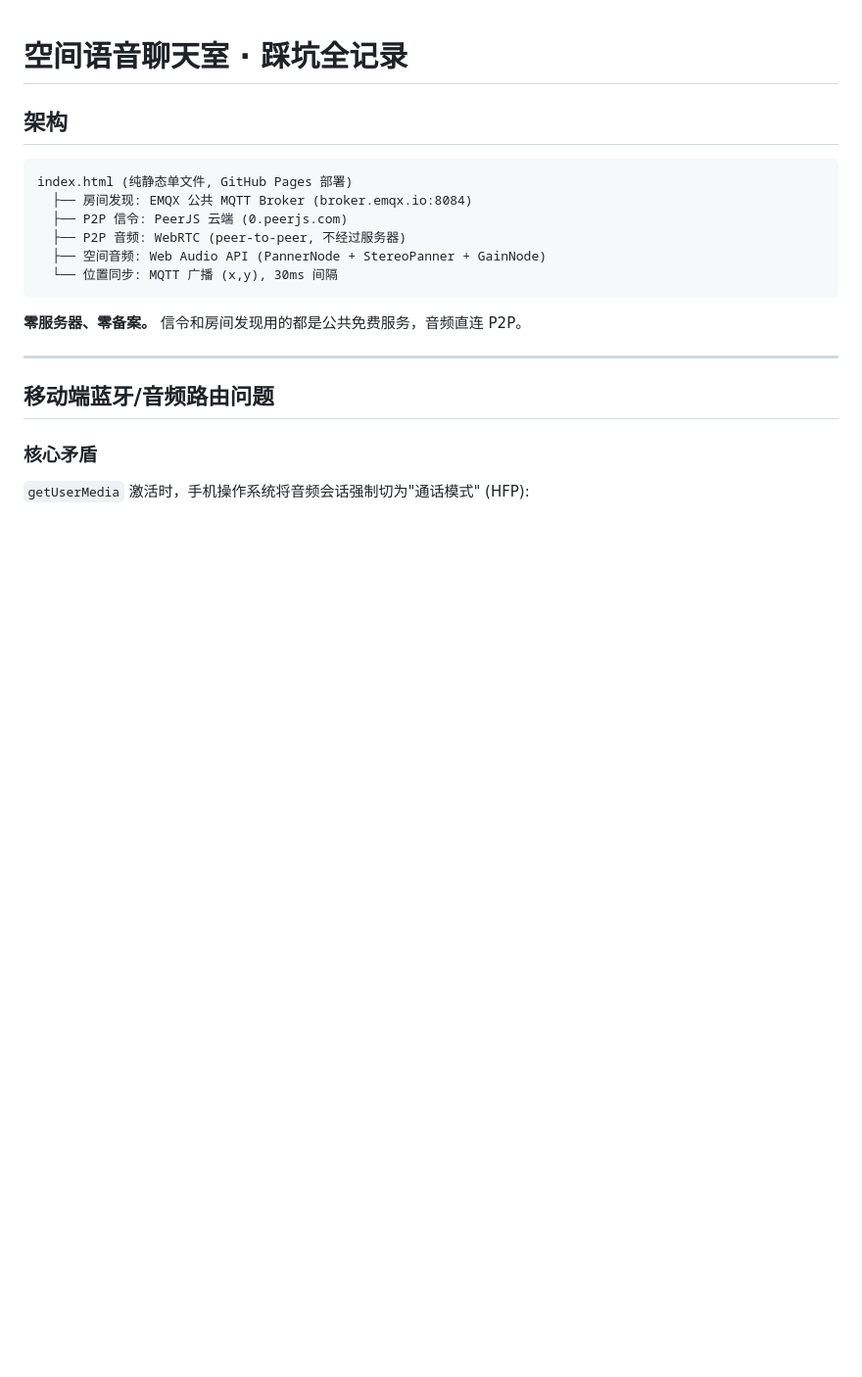
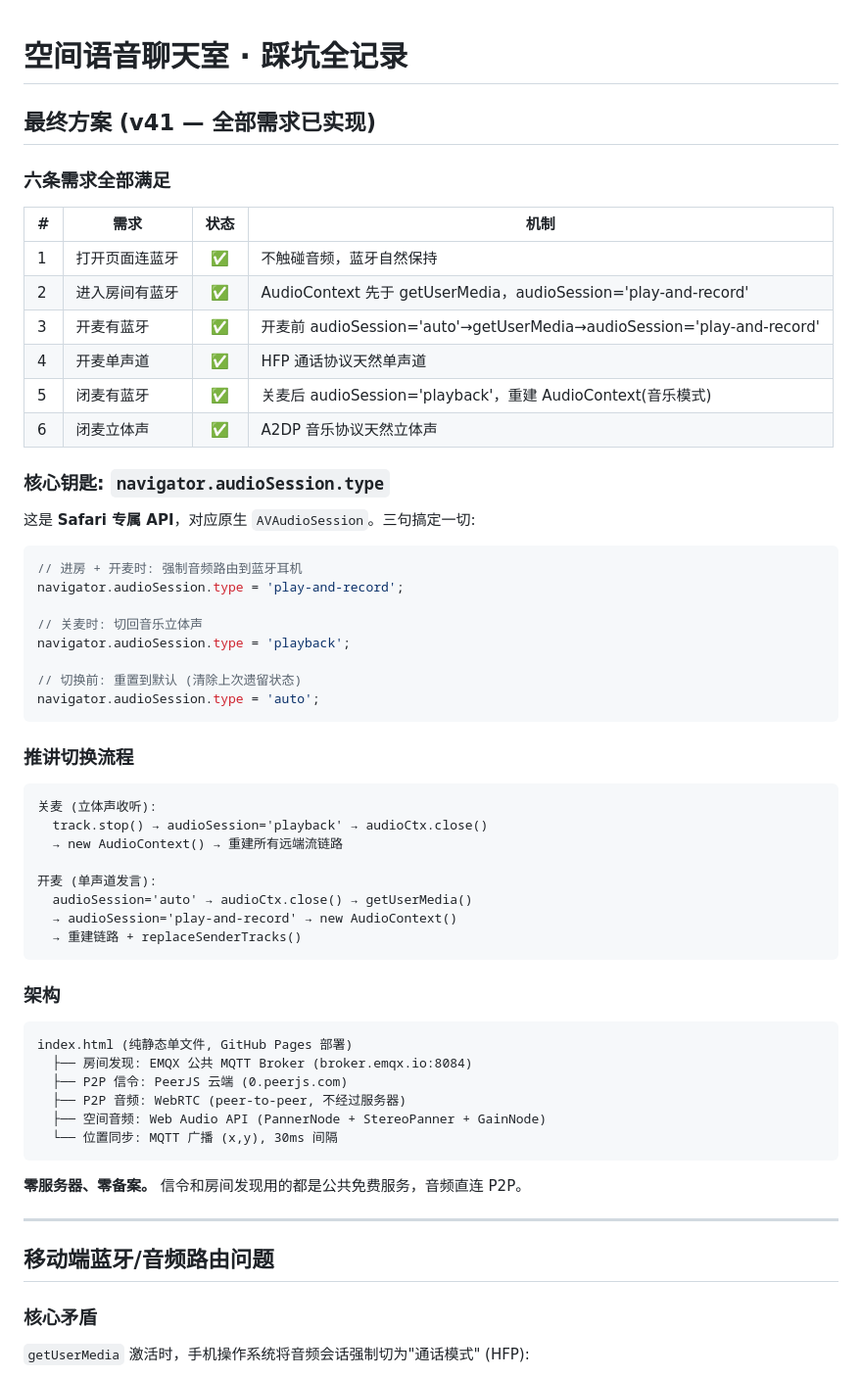
Before and after one commit to MiraiYoki/voice, a Markdown page: DEBUG.md, the part around the change. Shown at 98% size. Rendered like a GitHub page; blank space fills up the shorter version.

Commit message:
v41 最终版: 全部需求实现 · 更新DEBUG.md总结 · 蓝牙立体声推讲完成

````diff
--- a/DEBUG.md
+++ b/DEBUG.md
@@ -1,6 +1,47 @@
 # 空间语音聊天室 · 踩坑全记录
 
-## 架构
+## 最终方案 (v41 — 全部需求已实现)
+
+### 六条需求全部满足
+
+| # | 需求 | 状态 | 机制 |
+|---|------|:--:|------|
+| 1 | 打开页面连蓝牙 | ✅ | 不触碰音频，蓝牙自然保持 |
+| 2 | 进入房间有蓝牙 | ✅ | AudioContext 先于 getUserMedia，audioSession='play-and-record' |
+| 3 | 开麦有蓝牙 | ✅ | 开麦前 audioSession='auto'→getUserMedia→audioSession='play-and-record' |
+| 4 | 开麦单声道 | ✅ | HFP 通话协议天然单声道 |
+| 5 | 闭麦有蓝牙 | ✅ | 关麦后 audioSession='playback'，重建 AudioContext(音乐模式) |
+| 6 | 闭麦立体声 | ✅ | A2DP 音乐协议天然立体声 |
+
+### 核心钥匙: `navigator.audioSession.type`
+
+这是 **Safari 专属 API**，对应原生 `AVAudioSession`。三句搞定一切:
+
+```javascript
+// 进房 + 开麦时: 强制音频路由到蓝牙耳机
+navigator.audioSession.type = 'play-and-record';
+
+// 关麦时: 切回音乐立体声
+navigator.audioSession.type = 'playback';
+
+// 切换前: 重置到默认 (清除上次遗留状态)
+navigator.audioSession.type = 'auto';
+```
+
+### 推讲切换流程
+
+```
+关麦 (立体声收听):
+  track.stop() → audioSession='playback' → audioCtx.close()
+  → new AudioContext() → 重建所有远端流链路
+
+开麦 (单声道发言):
+  audioSession='auto' → audioCtx.close() → getUserMedia()
+  → audioSession='play-and-record' → new AudioContext()
+  → 重建链路 + replaceSenderTracks()
+```
+
+### 架构
 
 ```
 index.html (纯静态单文件, GitHub Pages 部署)
````
